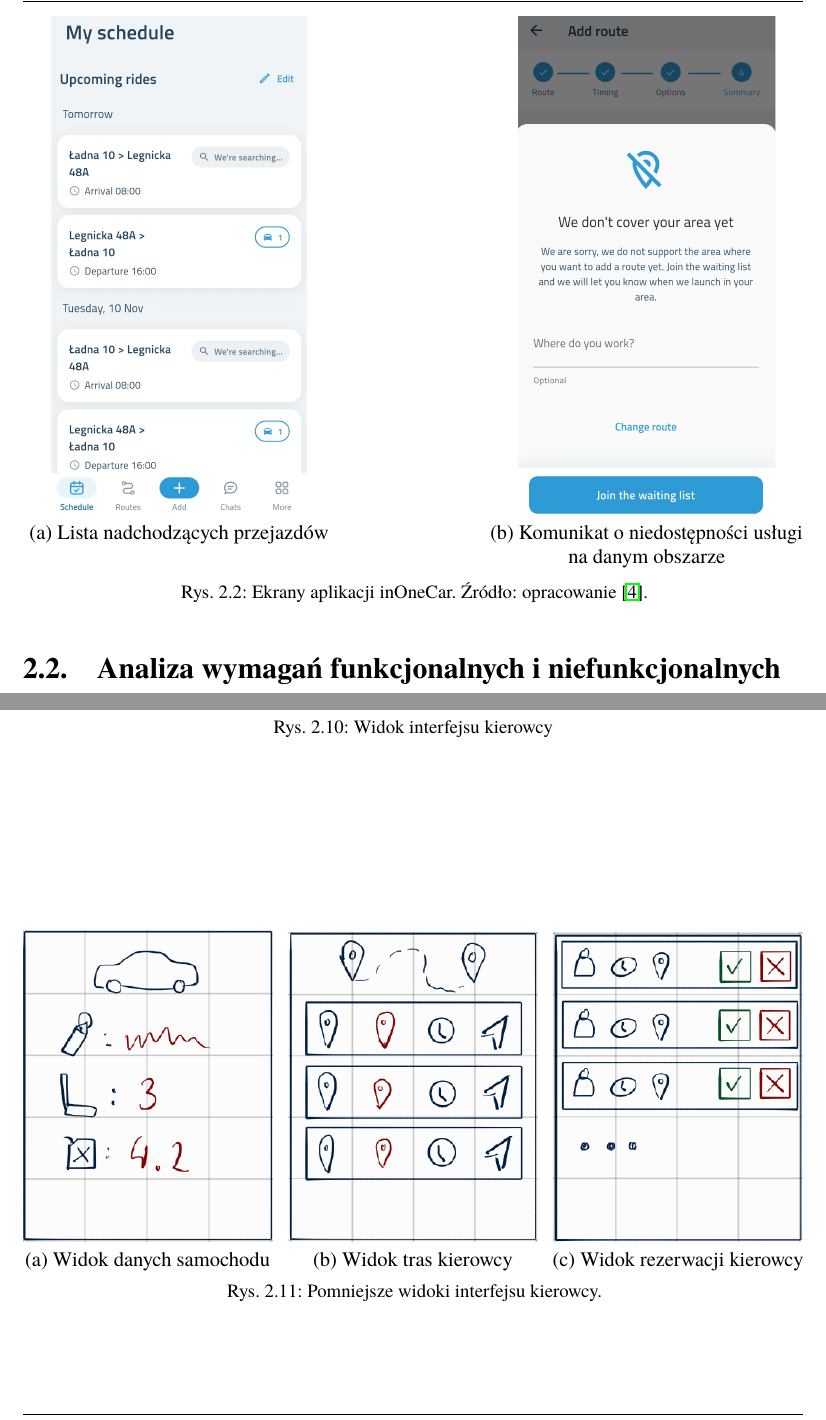
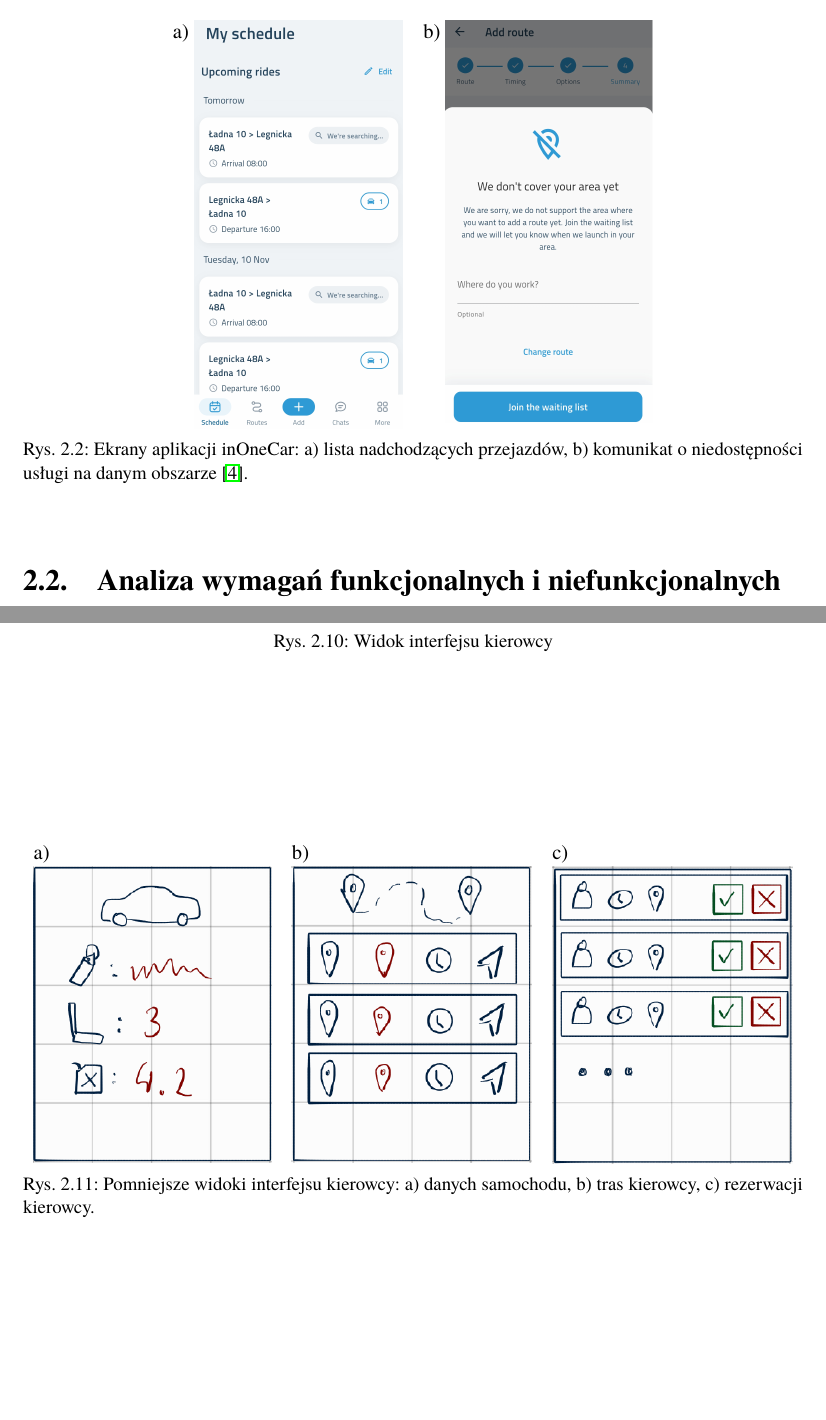
Before and after one commit to Eider-Rider/Engineering-thesis, a LaTeX thesis (Thesis/Dyplom.tex, which reads Thesis/rozdzial02.tex): two parts of pages 15 and 21 of 55 before the commit and two parts of pages 14 and 20 of 53 after it, joined at a grey line, cut at the place of the change, the shorter picture padded with empty space. Compiled offline with pdfLaTeX.

Commit message:
corrections + % TO DO

```diff
--- a/Thesis/Dyplom.tex
+++ b/Thesis/Dyplom.tex
@@ -327,7 +327,7 @@ captionpos=t
 \lstdefinestyle{sqlstyle}{
 language=SQL,
 basicstyle=\footnotesize\ttfamily,
-numbers=left,
+%numbers=left,
 numberstyle=\tiny,
 numbersep=5pt,
 tabsize=2,
@@ -335,7 +335,7 @@ extendedchars=true,
 breaklines=true,
 showspaces=false,
 showtabs=true,
-xleftmargin=17pt,
+%xleftmargin=17pt,
 framexleftmargin=17pt,
 framexrightmargin=5pt,
 framexbottommargin=4pt,
@@ -347,7 +347,7 @@ stringstyle=\color{red},
 \lstdefinestyle{sharpcstyle}{
 language=[Sharp]C,
 basicstyle=\footnotesize\ttfamily,
-numbers=left,
+%numbers=left,
 numberstyle=\tiny,
 numbersep=5pt,
 tabsize=2,
@@ -355,7 +355,7 @@ extendedchars=true,
 breaklines=true,
 showspaces=false,
 showtabs=true,
-xleftmargin=17pt,
+%xleftmargin=17pt,
 framexleftmargin=17pt,
 framexrightmargin=5pt,
 framexbottommargin=4pt,
--- a/Thesis/rozdzial02.tex
+++ b/Thesis/rozdzial02.tex
@@ -38,22 +28,14 @@ przez administratorów systemu. Jak wspomniano we wstępie, kryterium stworzenia
 W przypadku braku wystarczającej liczby zgłoszeń, kierowcy nie mogą oferować przejazdów na tej trasie. Zdecydowanie ogranicza to swobodę kierowców w oferowaniu przejazdów
 na mało popularnych trasach, co pogarsza sytuację wykluczenia komunikacyjnego w mniejszych miejscowościach.
 Przykładowe ekrany aplikacji inOneCar przedstawiono na rysunku~\ref{fig:inonecar-screens}.
+
 \begin{figure}[htb]
-  \centering
-  \begin{minipage}[t]{0.4\textwidth}
-    \centering
-    \includegraphics[width=\linewidth,height=0.4\textheight,keepaspectratio]{rys02/InOneCar1.png}
-
-    (a) Lista nadchodzących przejazdów
-  \end{minipage}
-  \hfill
-  \begin{minipage}[t]{0.4\textwidth}
-    \centering
-    \includegraphics[width=\linewidth,height=0.4\textheight,keepaspectratio]{rys02/InOneCar2.png}
-
-    (b) Komunikat o niedostępności usługi na danym obszarze
-  \end{minipage}
-  \caption{Ekrany aplikacji inOneCar. Źródło: opracowanie \cite{InOneCarApp}.}
+\centering
+\begin{tabular}{ll}
+a) \vtop{\vskip-2ex\hbox{\includegraphics[scale=0.15]{rys02/InOneCar1.png}}} &
+b) \vtop{\vskip-2ex\hbox{\includegraphics[scale=0.15]{rys02/InOneCar2.png}}}}
+\end{tabular}
+  \caption{Ekrany aplikacji inOneCar: a) lista nadchodzących przejazdów, b) komunikat o niedostępności usługi na danym obszarze \cite{InOneCarApp}.}
   \label{fig:inonecar-screens}
 \end{figure}
 
@@ -242,28 +208,15 @@ Trzeci jest podobny do widoku rezerwacji pasażera, jednak w przypadku kierowcy,
 	\label{fig:driver-view}
 \end{figure}
 
+
 \begin{figure}[htb]
-  \centering
-  \begin{minipage}[t]{0.32\textwidth}
-    \centering
-    \includegraphics[width=\linewidth,height=0.475\textheight,keepaspectratio]{rys02/Widok_auta.png}
-
-    (a) Widok danych samochodu
-  \end{minipage}
-  \hfill
-  \begin{minipage}[t]{0.32\textwidth}
-    \centering
-    \includegraphics[width=\linewidth,height=0.475\textheight,keepaspectratio]{rys02/Widok_tras.png}
-
-    (b) Widok tras kierowcy
-  \end{minipage}
-    \hfill
-  \begin{minipage}[t]{0.32\textwidth}
-    \centering
-    \includegraphics[width=\linewidth,height=0.475\textheight,keepaspectratio]{rys02/Widok_rezerwacji.png}
-
-    (c) Widok rezerwacji kierowcy
-  \end{minipage}
-  \caption{Pomniejsze widoki interfejsu kierowcy.}
+\centering
+\begin{tabular}{lll}
+a) & b) & c) \\
+\vtop{\vskip-2ex\hbox{\includegraphics[scale=0.55]{rys02/Widok_auta.png}}} &
+\vtop{\vskip-2ex\hbox{\includegraphics[scale=0.55]{rys02/Widok_tras.png}}} &
+\vtop{\vskip-2ex\hbox{\includegraphics[scale=0.55]{rys02/Widok_rezerwacji.png}}}
+\end{tabular}
+  \caption{Pomniejsze widoki interfejsu kierowcy: a) danych samochodu, b) tras kierowcy, c) rezerwacji kierowcy.}
   \label{fig:driver-mini-views}
 \end{figure}
```
Also changed, not shown: Thesis/rozdzial03.tex (+3 -3 lines), Thesis/rozdzial04.tex (+1 -0 lines), Thesis/rys03/Mediator_comparison.pdf (added), Thesis/rys03/Mediator_sequence.pdf (added), Thesis/rozdzial02.tex (72 more changed lines), 2 other files.
